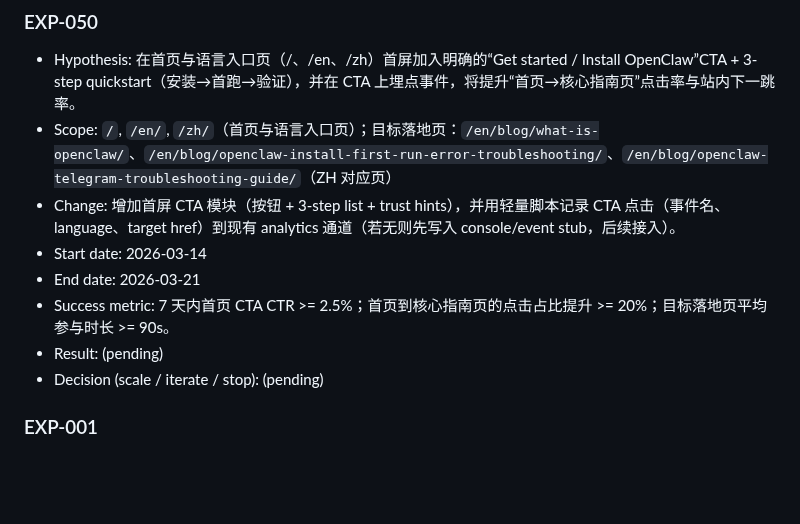
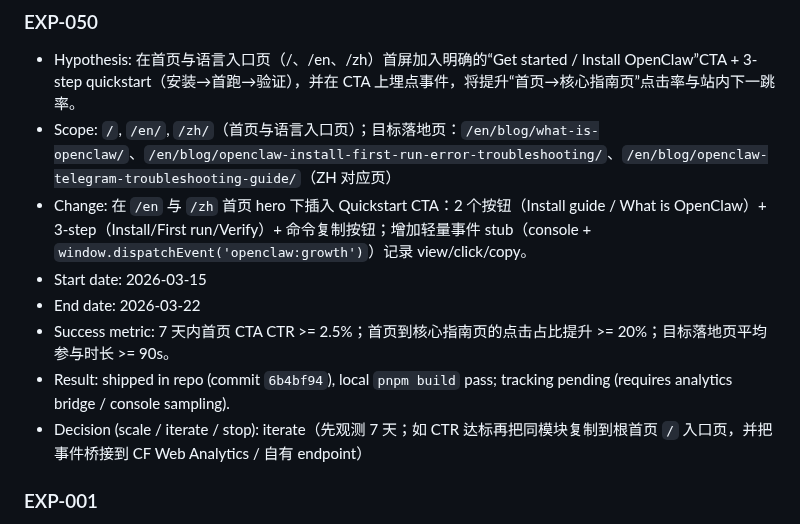
Before and after one commit to duoglas/openclaw-hub, a Markdown page: EXPERIMENT_LOG.md, the part around the change. Drawn GitHub-style; blank space fills up the shorter version.

```diff
--- a/EXPERIMENT_LOG.md
+++ b/EXPERIMENT_LOG.md
@@ -18,12 +18,12 @@
 ### EXP-050
 - Hypothesis: 在首页与语言入口页（/、/en、/zh）首屏加入明确的“Get started / Install OpenClaw”CTA + 3-step quickstart（安装→首跑→验证），并在 CTA 上埋点事件，将提升“首页→核心指南页”点击率与站内下一跳率。
 - Scope: `/`, `/en/`, `/zh/`（首页与语言入口页）；目标落地页：`/en/blog/what-is-openclaw/`、`/en/blog/openclaw-install-first-run-error-troubleshooting/`、`/en/blog/openclaw-telegram-troubleshooting-guide/`（ZH 对应页）
-- Change: 增加首屏 CTA 模块（按钮 + 3-step list + trust hints），并用轻量脚本记录 CTA 点击（事件名、language、target href）到现有 analytics 通道（若无则先写入 console/event stub，后续接入）。
-- Start date: 2026-03-14
-- End date: 2026-03-21
+- Change: 在 `/en` 与 `/zh` 首页 hero 下插入 Quickstart CTA：2 个按钮（Install guide / What is OpenClaw）+ 3-step（Install/First run/Verify）+ 命令复制按钮；增加轻量事件 stub（console + `window.dispatchEvent('openclaw:growth')`）记录 view/click/copy。
+- Start date: 2026-03-15
+- End date: 2026-03-22
 - Success metric: 7 天内首页 CTA CTR >= 2.5%；首页到核心指南页的点击占比提升 >= 20%；目标落地页平均参与时长 >= 90s。
-- Result: (pending)
-- Decision (scale / iterate / stop): (pending)
+- Result: shipped in repo (commit `6b4bf94`), local `pnpm build` pass; tracking pending (requires analytics bridge / console sampling).
+- Decision (scale / iterate / stop): iterate（先观测 7 天；如 CTR 达标再把同模块复制到根首页 `/` 入口页，并把事件桥接到 CF Web Analytics / 自有 endpoint）
 
 
 ### EXP-001
```
Also changed, not shown: GROWTH_QUEUE.md (+8 -0 lines).
